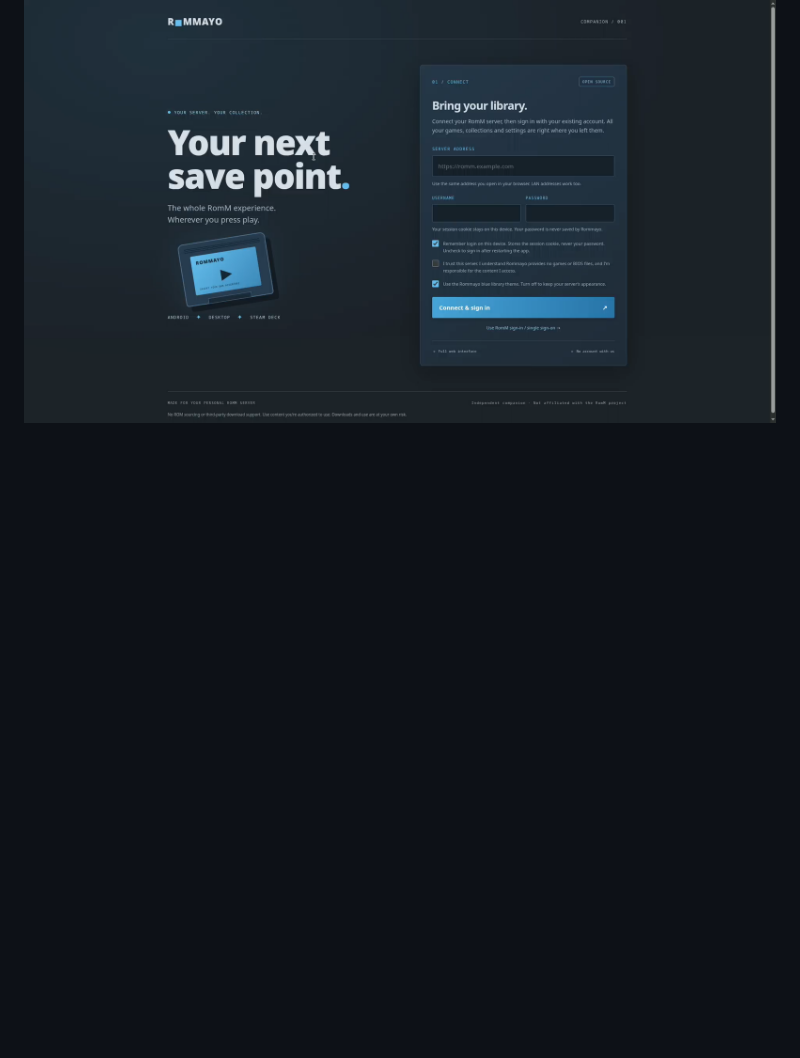
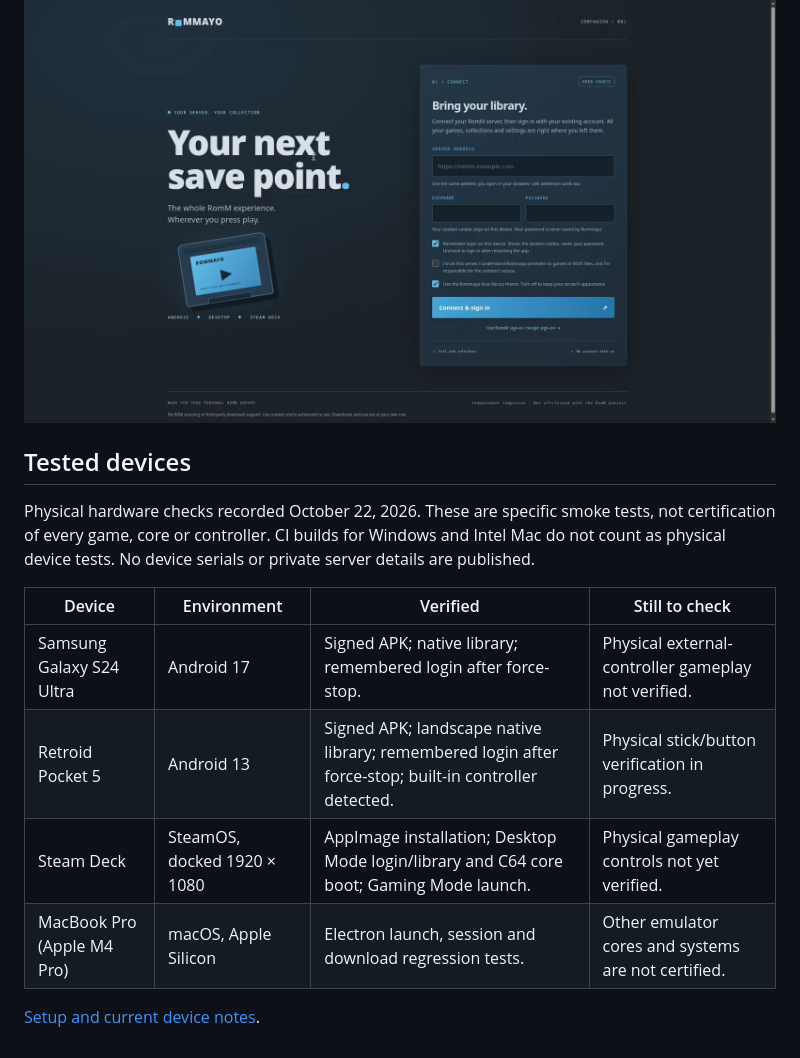
Before and after one commit to quentinmayo/Rommayo, a Markdown page: README.md, the part around the change. GitHub-like rendering; blank space fills up the shorter version.

Commit message:
Document physical device checks and current controller limits

```diff
--- a/README.md
+++ b/README.md
@@ -127,3 +127,16 @@ On Steam Deck, open **Steam → Games → Add a Non-Steam Game**, select **Romma
 [Follow the illustrated Steam Deck setup guide](docs/steam-deck.md).
 
 ![Rommayo running on a real Steam Deck](docs/screenshots/steam-deck-connect.png)
+
+## Tested devices
+
+Physical hardware checks recorded October 22, 2026. These are specific smoke tests, not certification of every game, core or controller. CI builds for Windows and Intel Mac do not count as physical device tests. No device serials or private server details are published.
+
+| Device | Environment | Verified | Still to check |
+| --- | --- | --- | --- |
+| Samsung Galaxy S24 Ultra | Android 17 | Signed APK; native library; remembered login after force-stop. | Physical external-controller gameplay not verified. |
+| Retroid Pocket 5 | Android 13 | Signed APK; landscape native library; remembered login after force-stop; built-in controller detected. | Physical stick/button verification in progress. |
+| Steam Deck | SteamOS, docked 1920 × 1080 | AppImage installation; Desktop Mode login/library and C64 core boot; Gaming Mode launch. | Physical gameplay controls not yet verified. |
+| MacBook Pro (Apple M4 Pro) | macOS, Apple Silicon | Electron launch, session and download regression tests. | Other emulator cores and systems are not certified. |
+
+[Setup and current device notes](https://rommayo.quentinmayo.com/getting-started#tested-devices).
```
Also changed, not shown: docs/compatibility.md (+15 -2 lines).
